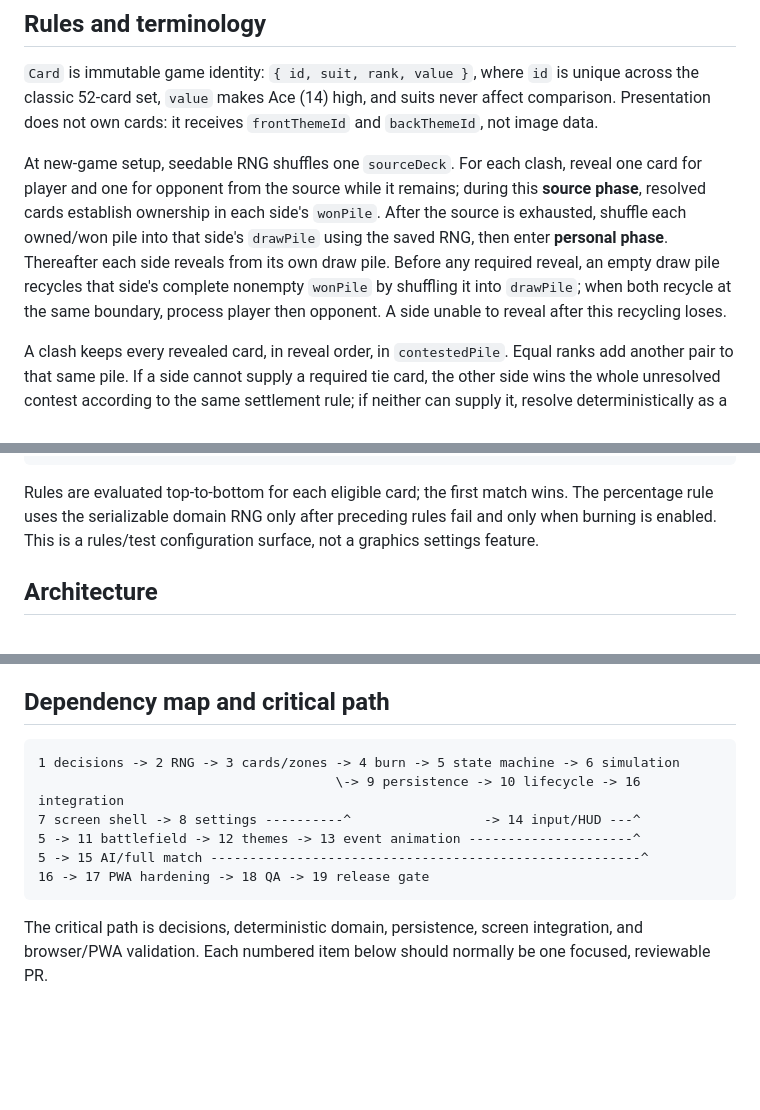
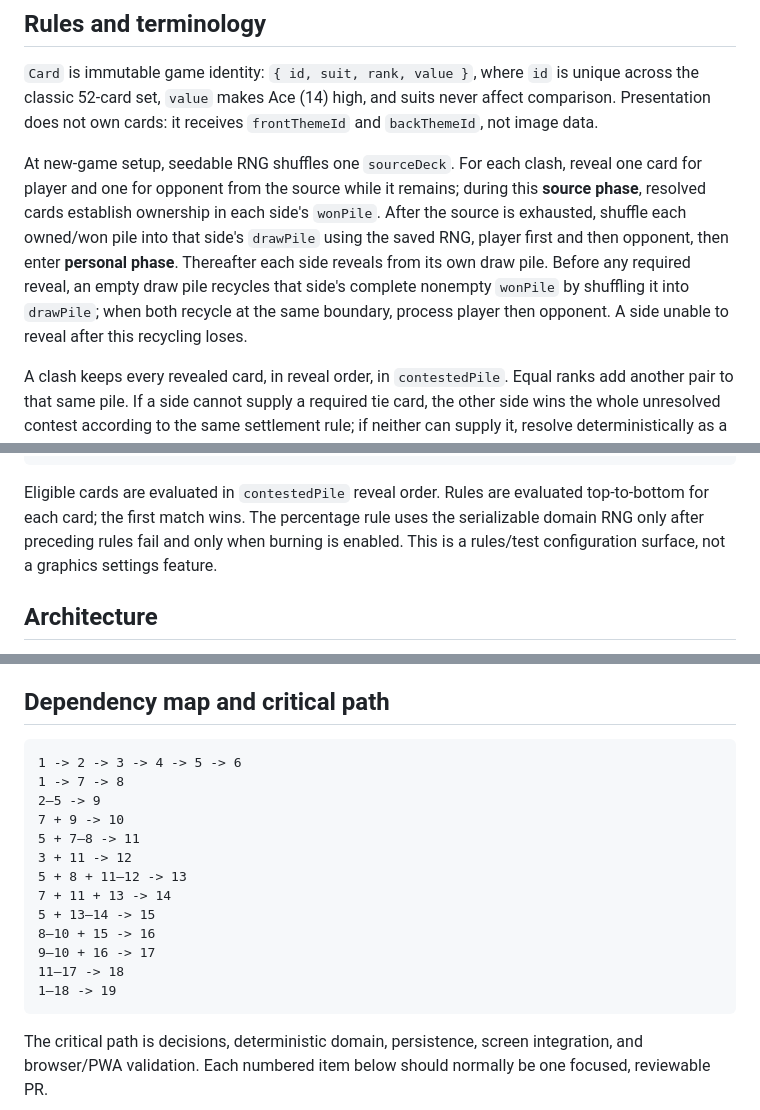
Before and after one commit to pompomon/soulcard, a Markdown page: docs/IMPLEMENTATION_ROADMAP.md, 3 parts joined by grey strips. Drawn GitHub-style; blank space fills up the shorter version.

Commit message:
Resolve remaining roadmap review comments
Co-authored-by: pompomon <2802155+pompomon@users.noreply.github.com>

````diff
--- a/docs/IMPLEMENTATION_ROADMAP.md
+++ b/docs/IMPLEMENTATION_ROADMAP.md
@@ -47,11 +47,11 @@ At new-game setup, seedable RNG shuffles one `sourceDeck`. For each clash, revea
 card for player and one for opponent from the source while it remains; during this
 **source phase**, resolved cards establish ownership in each side's `wonPile`. After
 the source is exhausted, shuffle each owned/won pile into that side's `drawPile`
-using the saved RNG, then enter **personal phase**. Thereafter each side reveals from
-its own draw pile. Before any required reveal, an empty draw pile recycles that side's
-complete nonempty `wonPile` by shuffling it into `drawPile`; when both recycle at the
-same boundary, process player then opponent. A side unable to reveal after this
-recycling loses.
+using the saved RNG, player first and then opponent, then enter **personal phase**.
+Thereafter each side reveals from its own draw pile. Before any required reveal, an
+empty draw pile recycles that side's complete nonempty `wonPile` by shuffling it into
+`drawPile`; when both recycle at the same boundary, process player then opponent. A
+side unable to reveal after this recycling loses.
 
 A clash keeps every revealed card, in reveal order, in `contestedPile`. Equal ranks
 add another pair to that same pile. If a side cannot supply a required tie card, the
@@ -133,10 +133,10 @@ without adding an MVP editor:
 }
 ```
 
-Rules are evaluated top-to-bottom for each eligible card; the first match wins. The
-percentage rule uses the serializable domain RNG only after preceding rules fail and
-only when burning is enabled. This is a rules/test configuration surface, not a
-graphics settings feature.
+Eligible cards are evaluated in `contestedPile` reveal order. Rules are evaluated
+top-to-bottom for each card; the first match wins. The percentage rule uses the
+serializable domain RNG only after preceding rules fail and only when burning is
+enabled. This is a rules/test configuration surface, not a graphics settings feature.
 
 ## Architecture
 
@@ -340,12 +340,19 @@ and update deferral.
 ## Dependency map and critical path
 
 ```text
-1 decisions -> 2 RNG -> 3 cards/zones -> 4 burn -> 5 state machine -> 6 simulation
-                                      \-> 9 persistence -> 10 lifecycle -> 16 integration
-7 screen shell -> 8 settings ----------^                 -> 14 input/HUD ---^
-5 -> 11 battlefield -> 12 themes -> 13 event animation ---------------------^
-5 -> 15 AI/full match -------------------------------------------------------^
-16 -> 17 PWA hardening -> 18 QA -> 19 release gate
+1 -> 2 -> 3 -> 4 -> 5 -> 6
+1 -> 7 -> 8
+2–5 -> 9
+7 + 9 -> 10
+5 + 7–8 -> 11
+3 + 11 -> 12
+5 + 8 + 11–12 -> 13
+7 + 11 + 13 -> 14
+5 + 13–14 -> 15
+8–10 + 15 -> 16
+9–10 + 16 -> 17
+11–17 -> 18
+1–18 -> 19
 ```
 
 The critical path is decisions, deterministic domain, persistence, screen integration,
````
